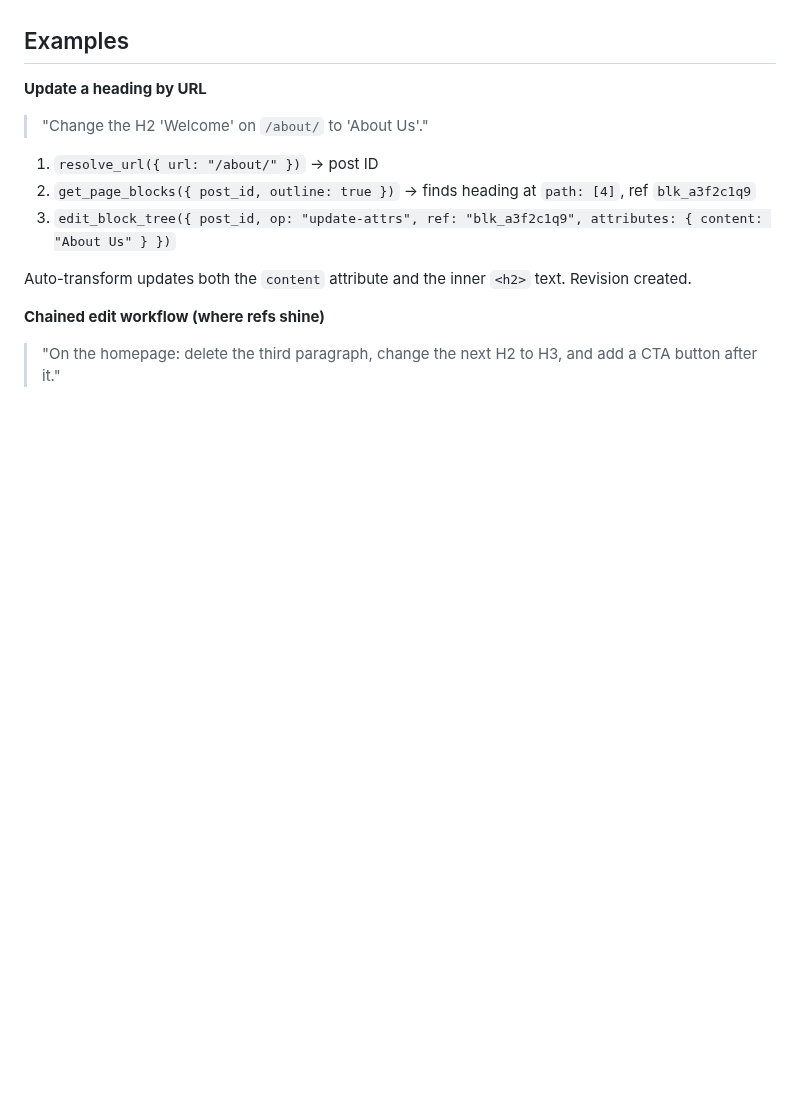
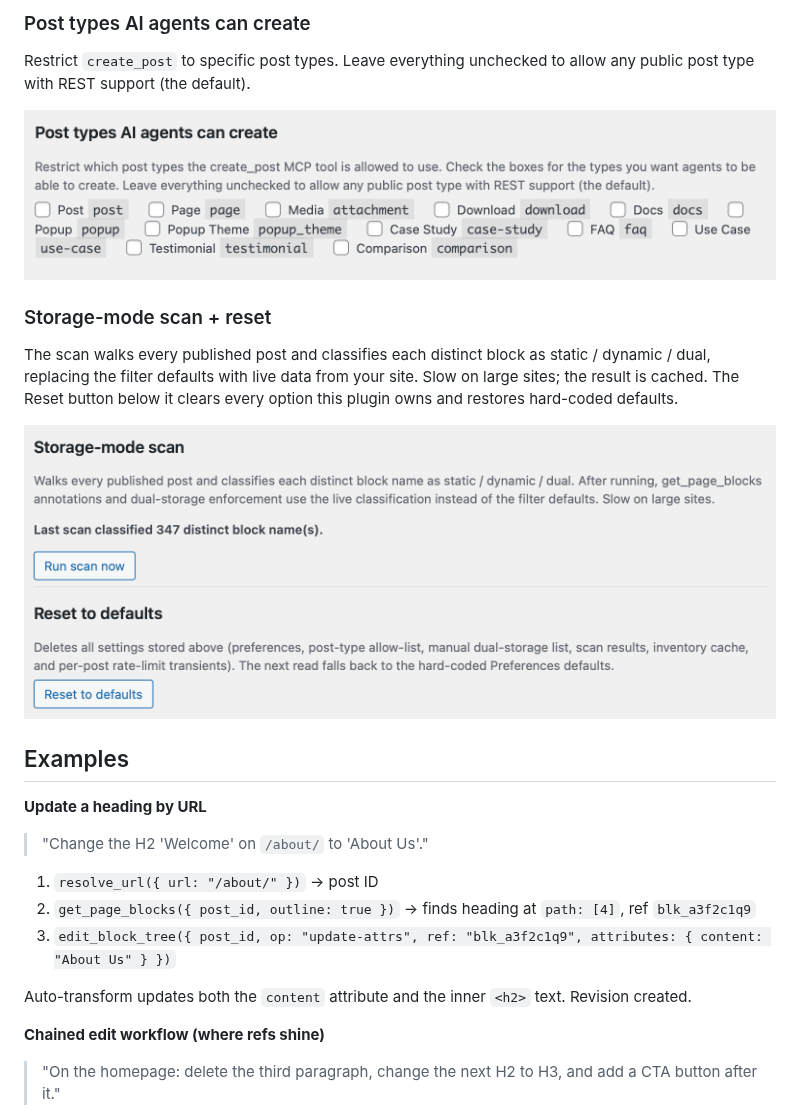
Before and after one commit to GravityKit/block-mcp, a Markdown page: README.md, the part around one of its changes. GitHub-like rendering; pictures changed too: docs/screenshots/settings-post-types.png (added), docs/screenshots/settings-scan-reset.png (added); blank space fills up the shorter version.

```diff
--- a/README.md
+++ b/README.md
@@ -204,3 +229,14 @@ Defaults ship with `core/*` preferred and a starter set of known-deprecated name
+### Post types AI agents can create
+
+Restrict `create_post` to specific post types. Leave everything unchecked to allow any public post type with REST support (the default).
+
+![Post types allow-list](docs/screenshots/settings-post-types.png)
+
+### Storage-mode scan + reset
+
+The scan walks every published post and classifies each distinct block as static / dynamic / dual, replacing the filter defaults with live data from your site. Slow on large sites; the result is cached. The Reset button below it clears every option this plugin owns and restores hard-coded defaults.
+
+![Storage scan and reset](docs/screenshots/settings-scan-reset.png)
 
 ## Examples
 
```
Also changed, not shown: other parts of README.md (+29 -4 lines), docs/screenshots/settings-dual-storage.png (added), docs/screenshots/settings-namespace-scores.png (added), docs/screenshots/settings-replacement-map.png (added).
